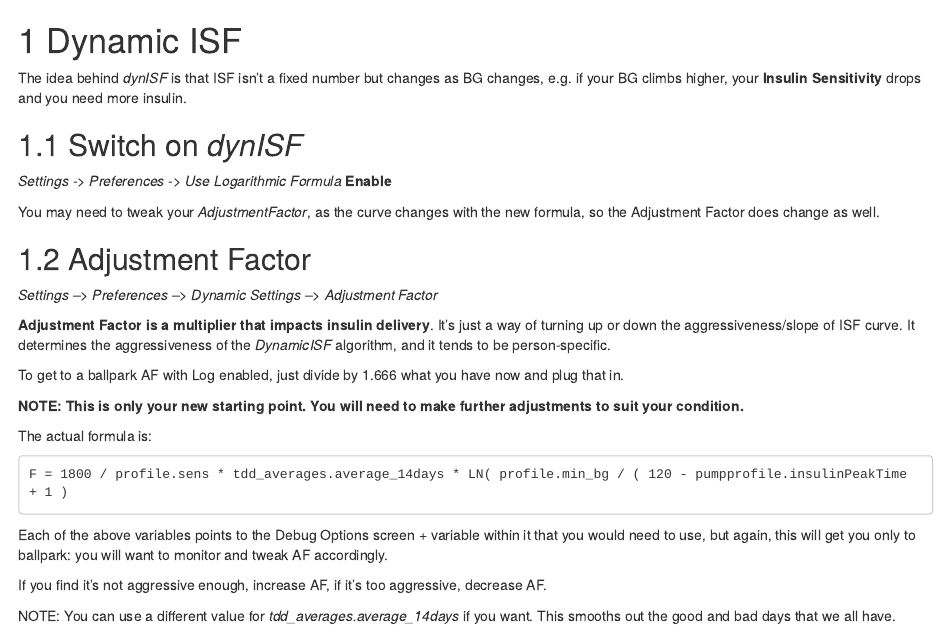
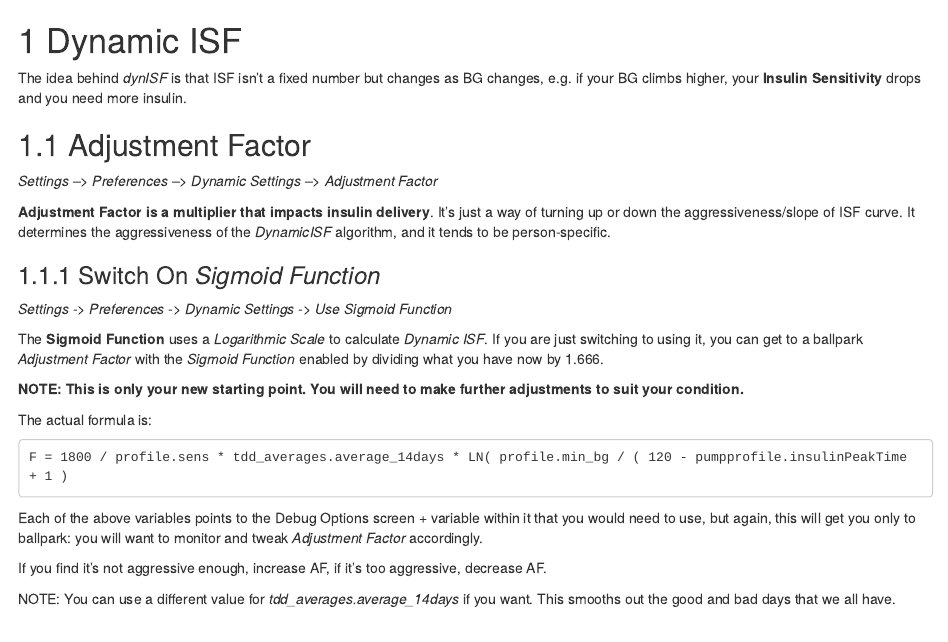
Before and after one commit to stuzog/iAPS, an R Markdown document (Dynamic_ISF.Rmd): the page in a window 1100 px wide, from its top. Rendered offline with R 4.5, knitr and Pandoc, with nearby package versions; drawn as R Markdown's standard HTML page in place of the format the file asks for.

Commit message:
Corrections 230116-1

````diff
--- a/Dynamic_ISF.Rmd
+++ b/Dynamic_ISF.Rmd
@@ -1,19 +1,17 @@
 # Dynamic ISF
 
 The idea behind *dynISF* is that ISF isn't a fixed number but changes as BG changes, e.g. if your BG climbs higher, your **Insulin Sensitivity** drops and you need more insulin.
-
-## Switch on *dynISF*
-
-*Settings -> Preferences -> Use Logarithmic Formula* **Enable**
-
-You may need to tweak your *AdjustmentFactor*, as the curve changes with the new formula, so the Adjustment Factor does change as well.
 
 ## Adjustment Factor
 *Settings --> Preferences --> Dynamic Settings --> Adjustment Factor*
 
 **Adjustment Factor is a multiplier that impacts insulin delivery**. It’s just a way of turning up or down the aggressiveness/slope of ISF curve. It determines the aggressiveness of the *DynamicISF* algorithm, and it tends to be person-specific.
 
-To get to a ballpark AF with Log enabled, just divide by 1.666 what you have now and plug that in.
+### Switch On *Sigmoid Function*
+
+*Settings -> Preferences -> Dynamic Settings -> Use Sigmoid Function*
+
+The **Sigmoid Function** uses a *Logarithmic Scale* to calculate *Dynamic ISF*. If you are just switching to using it, you can get to a ballpark *Adjustment Factor* with the *Sigmoid Function* enabled by dividing what you have now by 1.666.
 
 **NOTE: This is only your new starting point. You will need to make further adjustments to suit your condition.**
 
@@ -23,7 +21,7 @@ The actual formula is:
 F = 1800 / profile.sens * tdd_averages.average_14days * LN( profile.min_bg / ( 120 - pumpprofile.insulinPeakTime + 1 )
 ```
 
-Each of the above variables points to the Debug Options screen + variable within it that you would need to use, but again, this will get you only to ballpark: you will want to monitor and tweak AF accordingly.
+Each of the above variables points to the Debug Options screen + variable within it that you would need to use, but again, this will get you only to ballpark: you will want to monitor and tweak *Adjustment Factor* accordingly.
 
 If you find it's not aggressive enough, increase AF, if it's too aggressive, decrease AF.
 
````
Also changed, not shown: docs/reference-keys.txt, docs/search_index.json, 10 other files.
